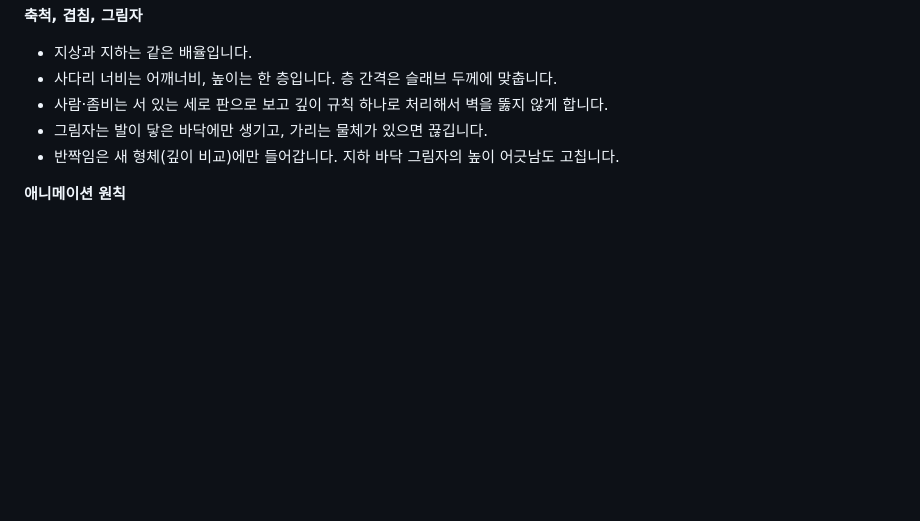
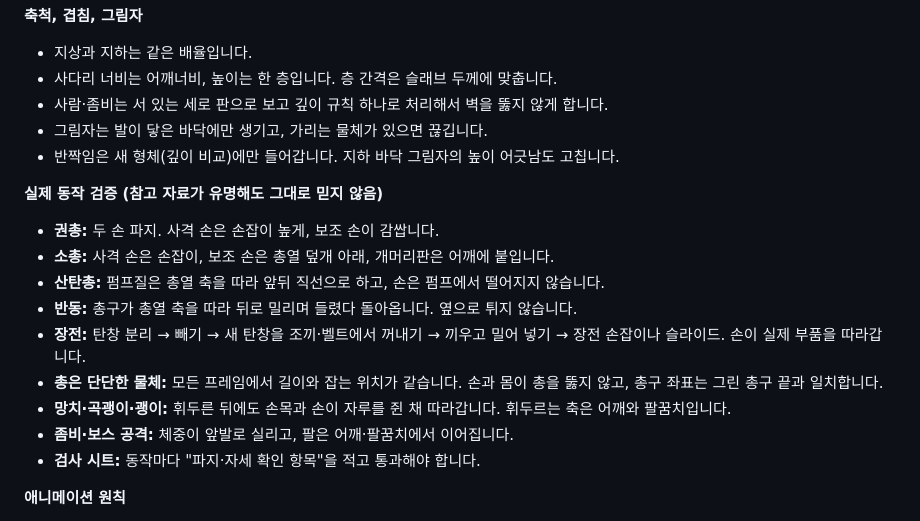
Before and after one commit to ihwiyun/roblox-balance, a Markdown page: bunker/docs/기획서.md, the part around the change. Rendered like a GitHub page; blank space fills up the shorter version.

Commit message:
벙커 게임: 기획서에 실제 동작 검증 규칙(파지·자세·반동·장전·휘두르기 후 손 위치) 추가
Co-Authored-By: Claude Opus 5.5 <noreply@anthropic.com>
Claude-Session: https://claude.ai/code/session_01USGU6N83yXkH8dgcQ8Ce2W

```diff
--- a/bunker/docs/기획서.md
+++ b/bunker/docs/기획서.md
@@ -401,6 +401,17 @@
 - 그림자는 발이 닿은 바닥에만 생기고, 가리는 물체가 있으면 끊깁니다.
 - 반짝임은 새 형체(깊이 비교)에만 들어갑니다. 지하 바닥 그림자의 높이 어긋남도 고칩니다.
 
+**실제 동작 검증 (참고 자료가 유명해도 그대로 믿지 않음)**
+- **권총:** 두 손 파지. 사격 손은 손잡이 높게, 보조 손이 감쌉니다.
+- **소총:** 사격 손은 손잡이, 보조 손은 총열 덮개 아래, 개머리판은 어깨에 붙입니다.
+- **산탄총:** 펌프질은 총열 축을 따라 앞뒤 직선으로 하고, 손은 펌프에서 떨어지지 않습니다.
+- **반동:** 총구가 총열 축을 따라 뒤로 밀리며 들렸다 돌아옵니다. 옆으로 튀지 않습니다.
+- **장전:** 탄창 분리 → 빼기 → 새 탄창을 조끼·벨트에서 꺼내기 → 끼우고 밀어 넣기 → 장전 손잡이나 슬라이드. 손이 실제 부품을 따라갑니다.
+- **총은 단단한 물체:** 모든 프레임에서 길이와 잡는 위치가 같습니다. 손과 몸이 총을 뚫지 않고, 총구 좌표는 그린 총구 끝과 일치합니다.
+- **망치·곡괭이·괭이:** 휘두른 뒤에도 손목과 손이 자루를 쥔 채 따라갑니다. 휘두르는 축은 어깨와 팔꿈치입니다.
+- **좀비·보스 공격:** 체중이 앞발로 실리고, 팔은 어깨·팔꿈치에서 이어집니다.
+- **검사 시트:** 동작마다 "파지·자세 확인 항목"을 적고 통과해야 합니다.
+
 **애니메이션 원칙**
 - 예비 동작, 늘어지는 잔상 프레임(smear), 2차 움직임(옷자락, 탄띠, 머리카락)을 넣습니다.
 - 맞을 때는 하얀 번쩍임과 밀림이 있습니다.
```
